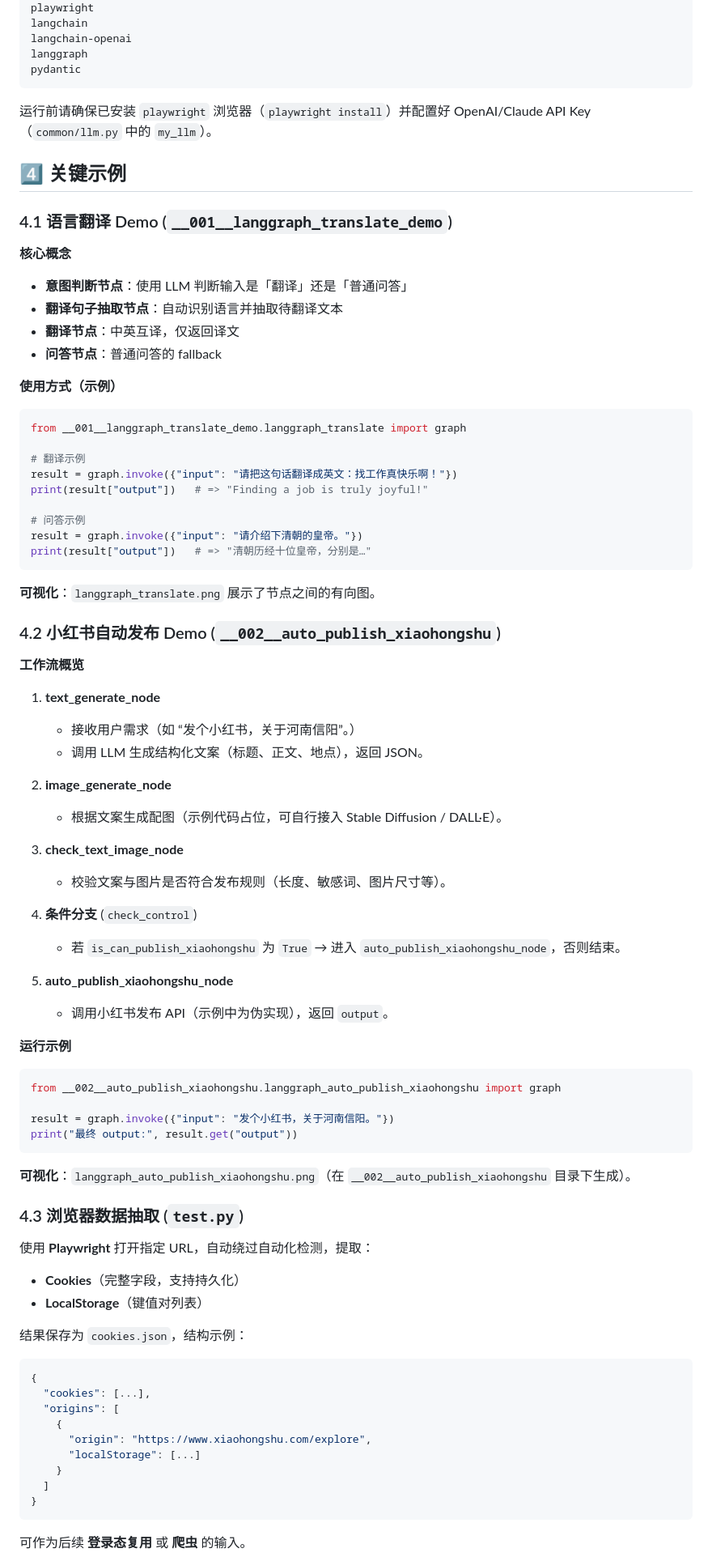
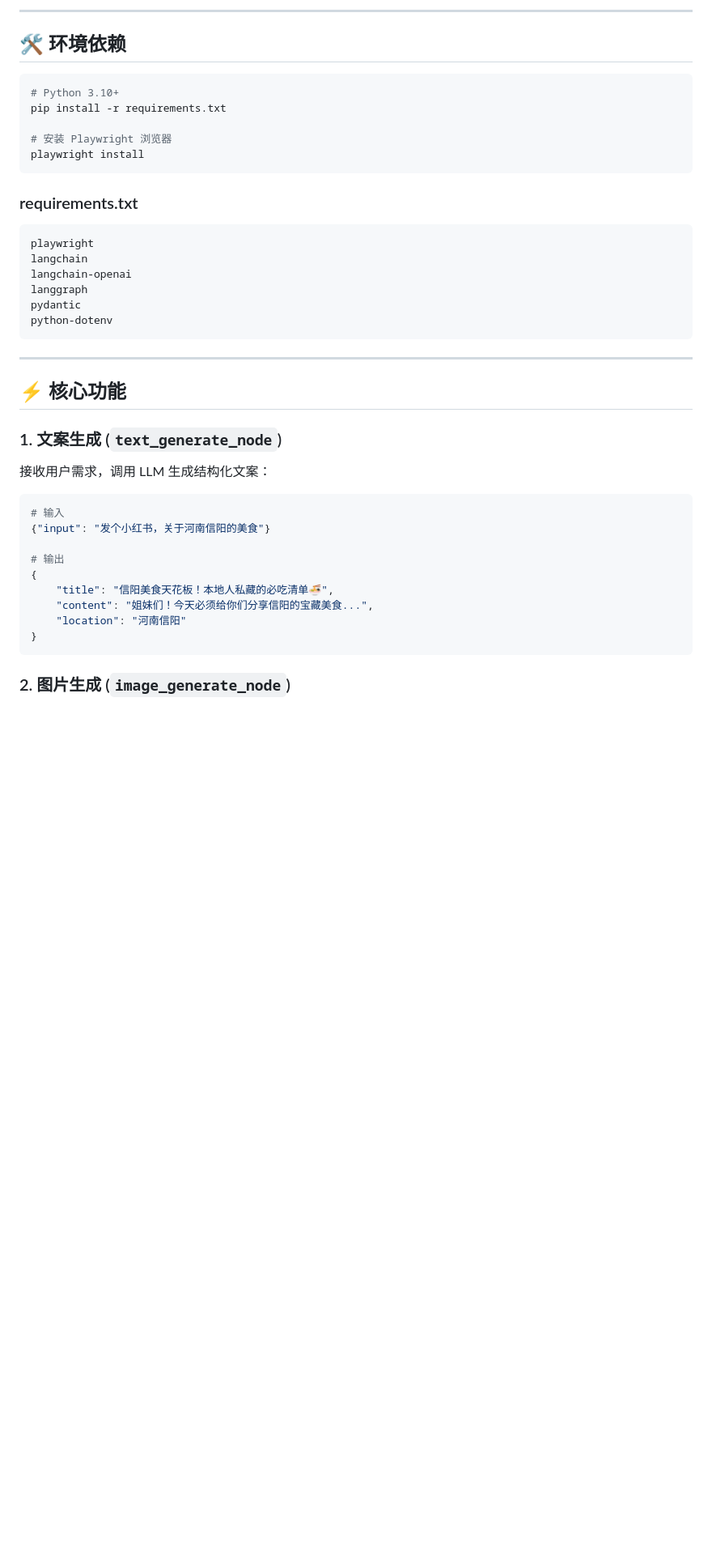
Before and after one commit to wang001001/-AI, a Markdown page: README.md, the part around one of its changes. Shown at 81% size. Drawn GitHub-style; blank space fills up the shorter version.

````diff
--- a/README.md
+++ b/README.md
@@ -59,89 +94,45 @@ langgraph_course_27/
+---
+
+## 🛠️ 环境依赖
+
+```bash
+# Python 3.10+
+pip install -r requirements.txt
+
+# 安装 Playwright 浏览器
+playwright install
+```
+
+### requirements.txt
+
+```
 playwright
 langchain
 langchain-openai
 langgraph
 pydantic
+python-dotenv
 ```
 
-运行前请确保已安装 `playwright` 浏览器（`playwright install`）并配置好 OpenAI/Claude API Key（`common/llm.py` 中的 `my_llm`）。
+---
 
-## 4️⃣ 关键示例
+## ⚡ 核心功能
 
-### 4.1 语言翻译 Demo (`__001__langgraph_translate_demo`)
+### 1. 文案生成 (`text_generate_node`)
 
-**核心概念**
-- **意图判断节点**：使用 LLM 判断输入是「翻译」还是「普通问答」
-- **翻译句子抽取节点**：自动识别语言并抽取待翻译文本
-- **翻译节点**：中英互译，仅返回译文
-- **问答节点**：普通问答的 fallback
-
-**使用方式（示例）**
+接收用户需求，调用 LLM 生成结构化文案：
 
 ```python
-from __001__langgraph_translate_demo.langgraph_translate import graph
+# 输入
+{"input": "发个小红书，关于河南信阳的美食"}
 
-# 翻译示例
-result = graph.invoke({"input": "请把这句话翻译成英文：找工作真快乐啊！"})
-print(result["output"])   # => "Finding a job is truly joyful!"
-
-# 问答示例
-result = graph.invoke({"input": "请介绍下清朝的皇帝。"})
-print(result["output"])   # => "清朝历经十位皇帝，分别是…"
-```
-
-**可视化**：`langgraph_translate.png` 展示了节点之间的有向图。
-
-### 4.2 小红书自动发布 Demo (`__002__auto_publish_xiaohongshu`)
-
-**工作流概览**
-
-1. **text_generate_node**
-   - 接收用户需求（如 “发个小红书，关于河南信阳”。）
-   - 调用 LLM 生成结构化文案（标题、正文、地点），返回 JSON。
-
-2. **image_generate_node**
-   - 根据文案生成配图（示例代码占位，可自行接入 Stable Diffusion / DALL·E）。
-
-3. **check_text_image_node**
-   - 校验文案与图片是否符合发布规则（长度、敏感词、图片尺寸等）。
-
-4. **条件分支** (`check_control`)
-   - 若 `is_can_publish_xiaohongshu` 为 `True` → 进入 `auto_publish_xiaohongshu_node`，否则结束。
-
-5. **auto_publish_xiaohongshu_node**
-   - 调用小红书发布 API（示例中为伪实现），返回 `output`。
-
-**运行示例**
-
-```python
-from __002__auto_publish_xiaohongshu.langgraph_auto_publish_xiaohongshu import graph
-
-result = graph.invoke({"input": "发个小红书，关于河南信阳。"})
-print("最终 output:", result.get("output"))
-```
-
-**可视化**：`langgraph_auto_publish_xiaohongshu.png`（在 `__002__auto_publish_xiaohongshu` 目录下生成）。
-
-### 4.3 浏览器数据抽取 (`test.py`)
-
-使用 **Playwright** 打开指定 URL，自动绕过自动化检测，提取：
-
-- **Cookies**（完整字段，支持持久化）
-- **LocalStorage**（键值对列表）
-
-结果保存为 `cookies.json`，结构示例：
-
-```json
+# 输出
 {
-  "cookies": [...],
-  "origins": [
-    {
-      "origin": "https://www.xiaohongshu.com/explore",
-      "localStorage": [...]
-    }
-  ]
+    "title": "信阳美食天花板！本地人私藏的必吃清单🍜",
+    "content": "姐妹们！今天必须给你们分享信阳的宝藏美食...",
+    "location": "河南信阳"
 }
 ```
 
-可作为后续 **登录态复用** 或 **爬虫** 的输入。
+### 2. 图片生成 (`image_generate_node`)
 
````
Also changed, not shown: other parts of README.md (+149 -78 lines).
